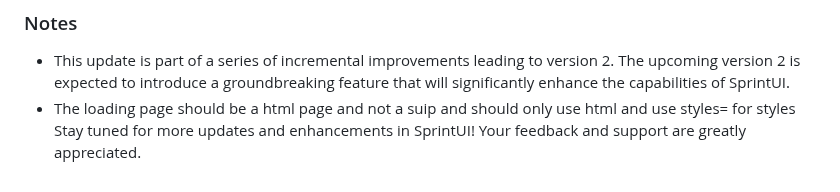
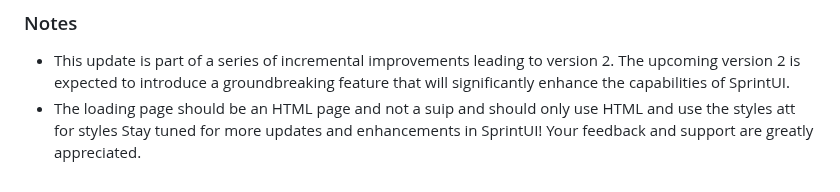
Before and after one commit to sprintui/SprintUi-Framework, a Markdown page: changelog.md, the part around the change. Drawn GitHub-style.

```diff
--- a/changelog.md
+++ b/changelog.md
@@ -239,5 +239,5 @@ This update enhances the build process by introducing changes to the build comma
 
 ### Notes
 - This update is part of a series of incremental improvements leading to version 2. The upcoming version 2 is expected to introduce a groundbreaking feature that will significantly enhance the capabilities of SprintUI.
-- The loading page should be a html page and not a suip and should only use html and use styles= for styles
+- The loading page should be an HTML page and not a suip and should only use HTML and use the styles att for styles
 Stay tuned for more updates and enhancements in SprintUI! Your feedback and support are greatly appreciated.
```
